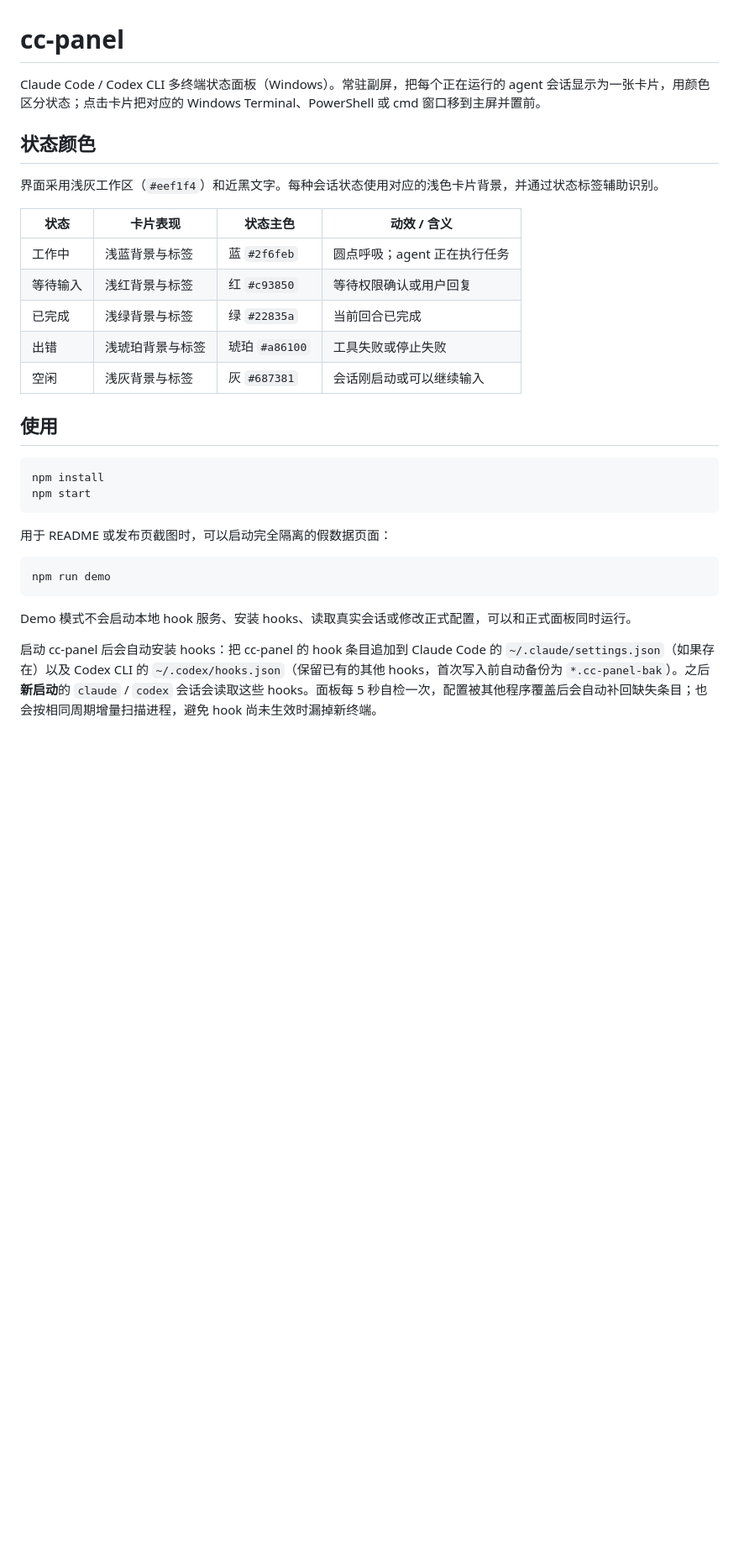
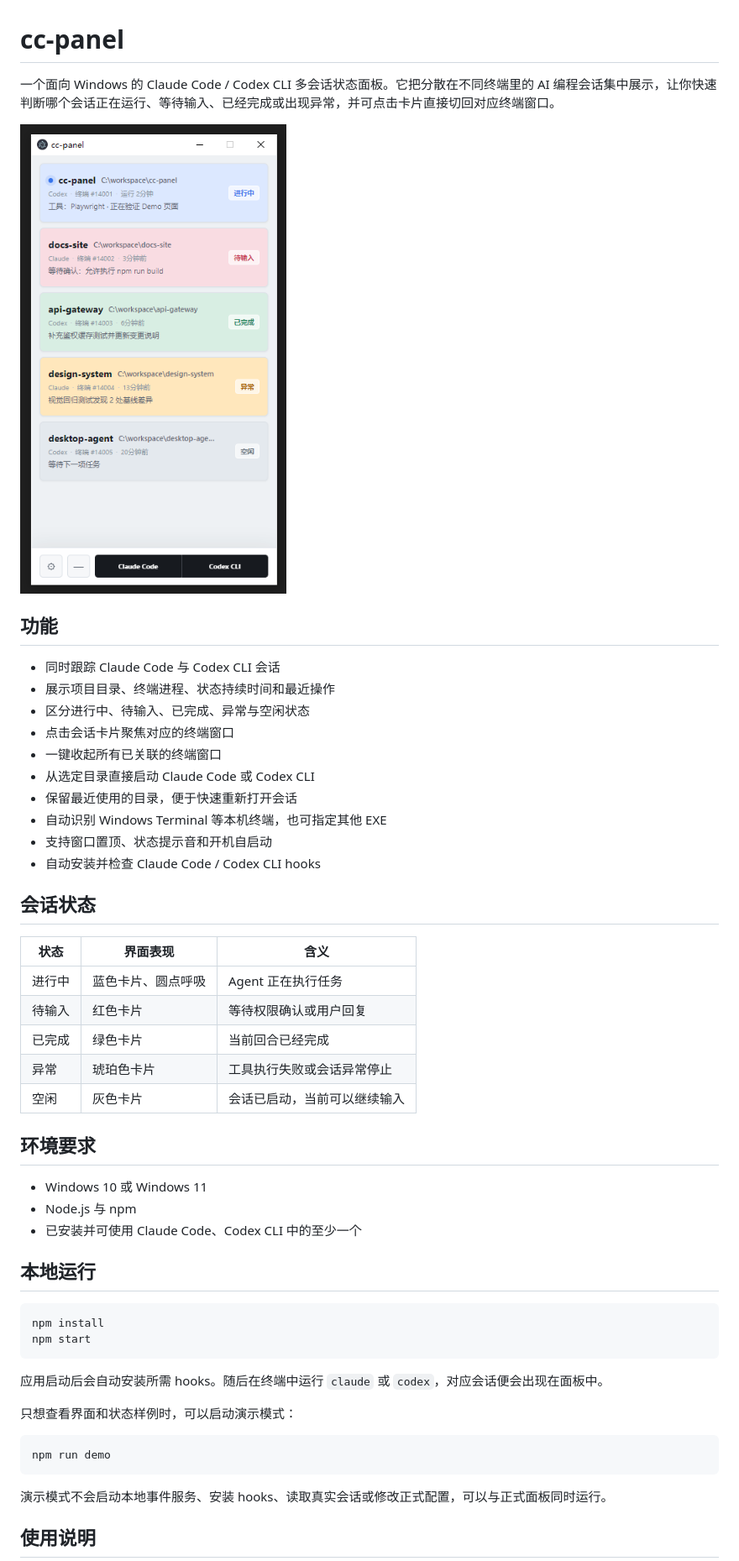
Before and after one commit to pigfloyd/cc-panel, a Markdown page: README.md, the part around the change printed below. Shown: that part at 84% size. GitHub-like rendering; pictures changed too: intro.png (added); blank space fills up the shorter version.

````diff
--- a/README.md
+++ b/README.md
@@ -1,33 +1,54 @@
 # cc-panel
 
-Claude Code / Codex CLI 多终端状态面板（Windows）。常驻副屏，把每个正在运行的 agent 会话显示为一张卡片，用颜色区分状态；点击卡片把对应的 Windows Terminal、PowerShell 或 cmd 窗口移到主屏并置前。
+一个面向 Windows 的 Claude Code / Codex CLI 多会话状态面板。它把分散在不同终端里的 AI 编程会话集中展示，让你快速判断哪个会话正在运行、等待输入、已经完成或出现异常，并可点击卡片直接切回对应终端窗口。
 
-## 状态颜色
+![cc-panel 软件截图](./intro.png)
 
-界面采用浅灰工作区（`#eef1f4`）和近黑文字。每种会话状态使用对应的浅色卡片背景，并通过状态标签辅助识别。
+## 功能
 
-| 状态 | 卡片表现 | 状态主色 | 动效 / 含义 |
-|---|---|---|---|
-| 工作中 | 浅蓝背景与标签 | 蓝 `#2f6feb` | 圆点呼吸；agent 正在执行任务 |
-| 等待输入 | 浅红背景与标签 | 红 `#c93850` | 等待权限确认或用户回复 |
-| 已完成 | 浅绿背景与标签 | 绿 `#22835a` | 当前回合已完成 |
-| 出错 | 浅琥珀背景与标签 | 琥珀 `#a86100` | 工具失败或停止失败 |
-| 空闲 | 浅灰背景与标签 | 灰 `#687381` | 会话刚启动或可以继续输入 |
+- 同时跟踪 Claude Code 与 Codex CLI 会话
+- 展示项目目录、终端进程、状态持续时间和最近操作
+- 区分进行中、待输入、已完成、异常与空闲状态
+- 点击会话卡片聚焦对应的终端窗口
+- 一键收起所有已关联的终端窗口
+- 从选定目录直接启动 Claude Code 或 Codex CLI
+- 保留最近使用的目录，便于快速重新打开会话
+- 自动识别 Windows Terminal 等本机终端，也可指定其他 EXE
+- 支持窗口置顶、状态提示音和开机自启动
+- 自动安装并检查 Claude Code / Codex CLI hooks
 
-## 使用
+## 会话状态
+
+| 状态 | 界面表现 | 含义 |
+| --- | --- | --- |
+| 进行中 | 蓝色卡片、圆点呼吸 | Agent 正在执行任务 |
+| 待输入 | 红色卡片 | 等待权限确认或用户回复 |
+| 已完成 | 绿色卡片 | 当前回合已经完成 |
+| 异常 | 琥珀色卡片 | 工具执行失败或会话异常停止 |
+| 空闲 | 灰色卡片 | 会话已启动，当前可以继续输入 |
+
+## 环境要求
+
+- Windows 10 或 Windows 11
+- Node.js 与 npm
+- 已安装并可使用 Claude Code、Codex CLI 中的至少一个
+
+## 本地运行
 
 ```powershell
 npm install
 npm start
 ```
 
-用于 README 或发布页截图时，可以启动完全隔离的假数据页面：
+应用启动后会自动安装所需 hooks。随后在终端中运行 `claude` 或 `codex`，对应会话便会出现在面板中。
+
+只想查看界面和状态样例时，可以启动演示模式：
 
 ```powershell
 npm run demo
 ```
 
-Demo 模式不会启动本地 hook 服务、安装 hooks、读取真实会话或修改正式配置，可以和正式面板同时运行。
+演示模式不会启动本地事件服务、安装 hooks、读取真实会话或修改正式配置，可以与正式面板同时运行。
 
-启动 cc-panel 后会自动安装 hooks：把 cc-panel 的 hook 条目追加到 Claude Code 的 `~/.claude/settings.json`（如果存在）以及 Codex CLI 的 `~/.codex/hooks.json`（保留已有的其他 hooks，首次写入前自动备份为 `*.cc-panel-bak`）。之后**新启动**的 `claude` / `codex` 会话会读取这些 hooks。面板每 5 秒自检一次，配置被其他程序覆盖后会自动补回缺失条目；也会按相同周期增量扫描进程，避免 hook 尚未生效时漏掉新终端。
+## 使用说明
 
````
Also changed, not shown: other parts of README.md (+54 -16 lines).
